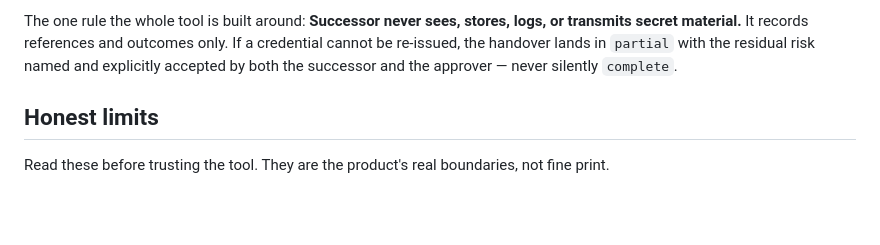
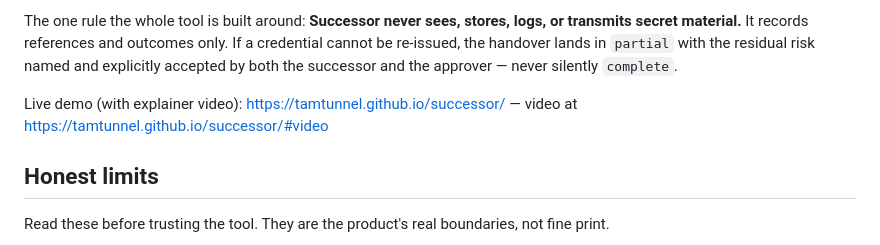
Before and after one commit to TamTunnel/successor, a Markdown page: README.md, the part around the change. GitHub-like rendering; blank space fills up the shorter version.

Commit message:
Add Pages demo and explainer video links

```diff
--- a/README.md
+++ b/README.md
@@ -32,6 +32,9 @@ and outcomes only. If a credential cannot be re-issued, the handover
 lands in `partial` with the residual risk named and explicitly
 accepted by both the successor and the approver — never silently
 `complete`.
+
+Live demo (with explainer video): https://tamtunnel.github.io/successor/
+— video at https://tamtunnel.github.io/successor/#video
 
 ## Honest limits
 
```
